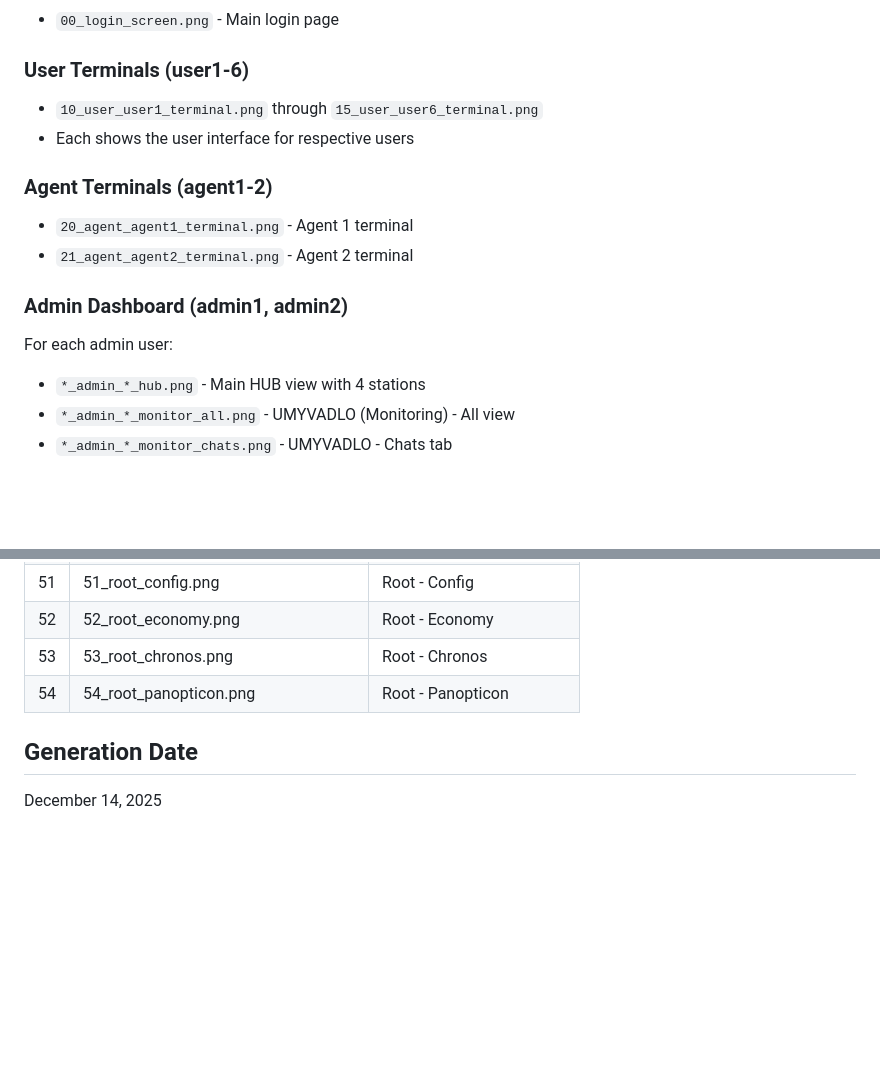
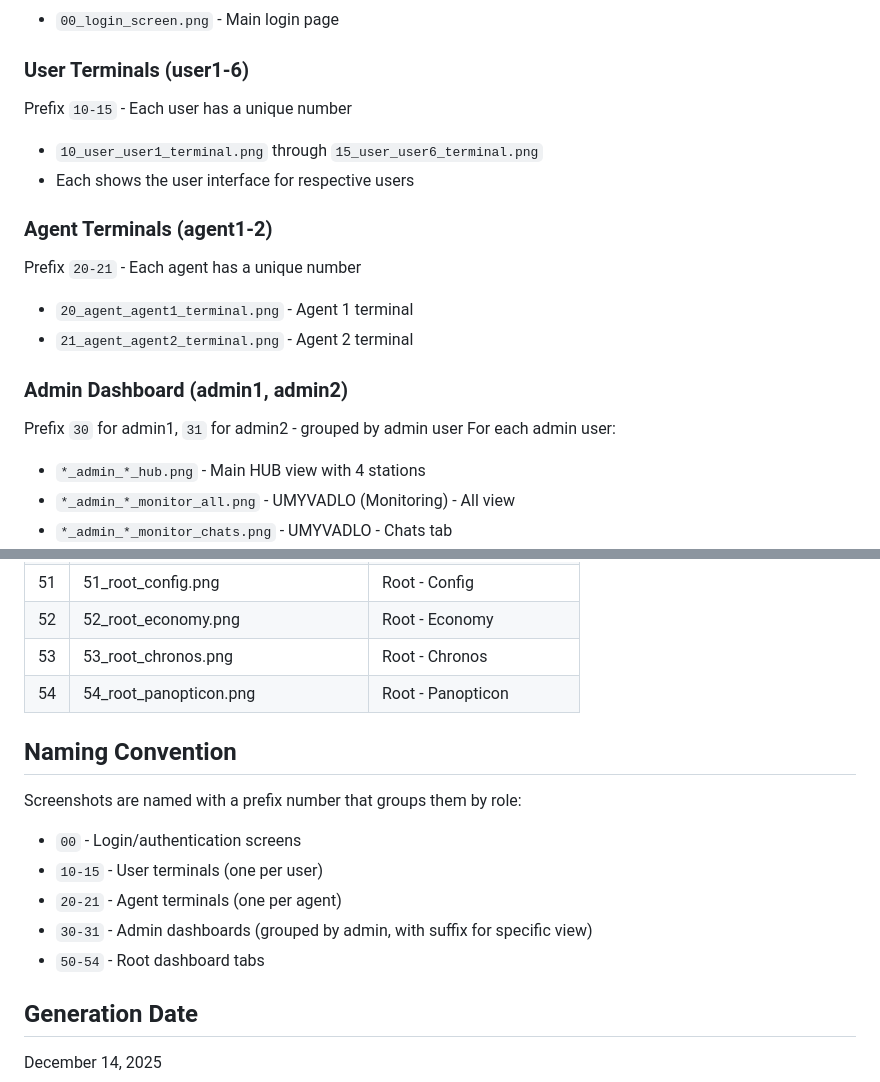
Before and after one commit to procmadatelzobak/iris-app, a Markdown page: docs/phase30-screenshots/README.md, 2 parts joined by grey strips. Rendered like a GitHub page; blank space fills up the shorter version.

Commit message:
Improve README documentation with naming convention explanation
Co-authored-by: procmadatelzobak <226788447+procmadatelzobak@users.noreply.github.com>

```diff
--- a/docs/phase30-screenshots/README.md
+++ b/docs/phase30-screenshots/README.md
@@ -8,14 +8,17 @@ This directory contains screenshots from the Phase 30 development stage of the I
 - `00_login_screen.png` - Main login page
 
 ### User Terminals (user1-6)
+Prefix `10-15` - Each user has a unique number
 - `10_user_user1_terminal.png` through `15_user_user6_terminal.png`
 - Each shows the user interface for respective users
 
 ### Agent Terminals (agent1-2)
+Prefix `20-21` - Each agent has a unique number
 - `20_agent_agent1_terminal.png` - Agent 1 terminal
 - `21_agent_agent2_terminal.png` - Agent 2 terminal
 
 ### Admin Dashboard (admin1, admin2)
+Prefix `30` for admin1, `31` for admin2 - grouped by admin user
 For each admin user:
 - `*_admin_*_hub.png` - Main HUB view with 4 stations
 - `*_admin_*_monitor_all.png` - UMYVADLO (Monitoring) - All view
@@ -71,6 +74,14 @@ Total: 30 screenshots
 | 53  | 53_root_chronos.png | Root - Chronos |
 | 54  | 54_root_panopticon.png | Root - Panopticon |
 
+## Naming Convention
+Screenshots are named with a prefix number that groups them by role:
+- `00` - Login/authentication screens
+- `10-15` - User terminals (one per user)
+- `20-21` - Agent terminals (one per agent)
+- `30-31` - Admin dashboards (grouped by admin, with suffix for specific view)
+- `50-54` - Root dashboard tabs
+
 ## Generation Date
 December 14, 2025
 
```
